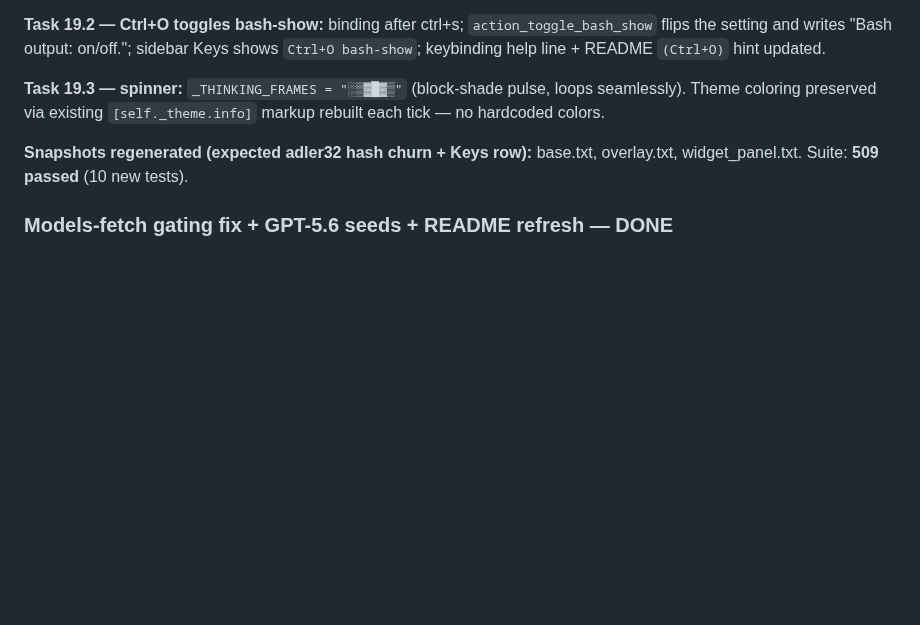
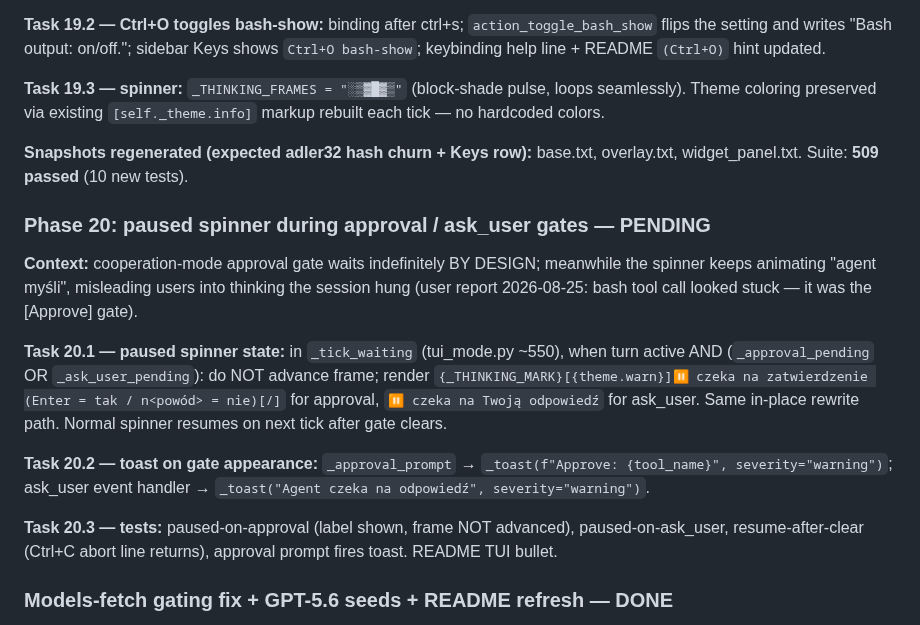
Before and after one commit to noxgle/one, a Markdown page: todo.md, the part around the change. GitHub-like rendering; blank space fills up the shorter version.

Commit message:
todo: phase 20 plan (paused spinner on gates)

```diff
--- a/todo.md
+++ b/todo.md
@@ -1130,6 +1130,16 @@ The model nests `path` INSIDE the edit dict instead of passing it top-level. The
 
 **Snapshots regenerated (expected adler32 hash churn + Keys row):** base.txt, overlay.txt, widget_panel.txt. Suite: **509 passed** (10 new tests).
 
+### Phase 20: paused spinner during approval / ask_user gates — PENDING
+
+**Context:** cooperation-mode approval gate waits indefinitely BY DESIGN; meanwhile the spinner keeps animating "agent myśli", misleading users into thinking the session hung (user report 2026-08-25: bash tool call looked stuck — it was the [Approve] gate).
+
+**Task 20.1 — paused spinner state:** in `_tick_waiting` (tui_mode.py ~550), when turn active AND (`_approval_pending` OR `_ask_user_pending`): do NOT advance frame; render `{_THINKING_MARK}[{theme.warn}]⏸ czeka na zatwierdzenie (Enter = tak / n<powód> = nie)[/]` for approval, `⏸ czeka na Twoją odpowiedź` for ask_user. Same in-place rewrite path. Normal spinner resumes on next tick after gate clears.
+
+**Task 20.2 — toast on gate appearance:** `_approval_prompt` → `_toast(f"Approve: {tool_name}", severity="warning")`; ask_user event handler → `_toast("Agent czeka na odpowiedź", severity="warning")`.
+
+**Task 20.3 — tests:** paused-on-approval (label shown, frame NOT advanced), paused-on-ask_user, resume-after-clear (Ctrl+C abort line returns), approval prompt fires toast. README TUI bullet.
+
 ### Models-fetch gating fix + GPT-5.6 seeds + README refresh — DONE
 
 **Root cause CONFIRMED (external docs, ZeroClaw + community):** the Codex `/models` endpoint **gates on `client_version`** — a stale/too-low value returns `200 {"models": []}` silently. Our `CLIENT_VERSION = "0.42.0"` triggered exactly that. Fixed: bumped to `"1.0.0"`.
```
